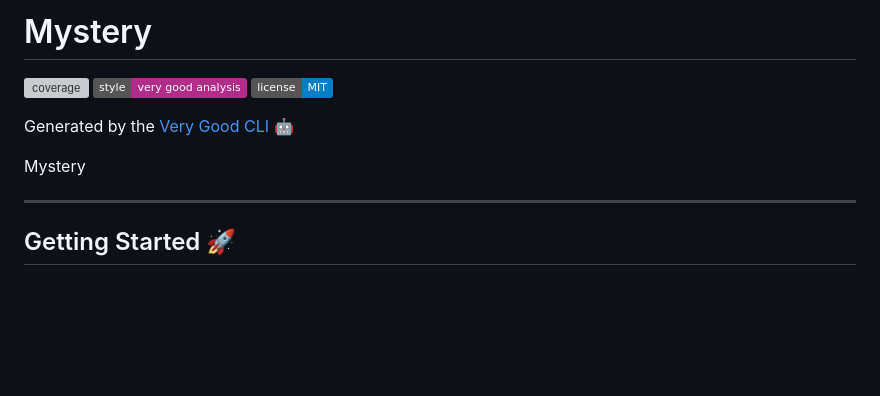
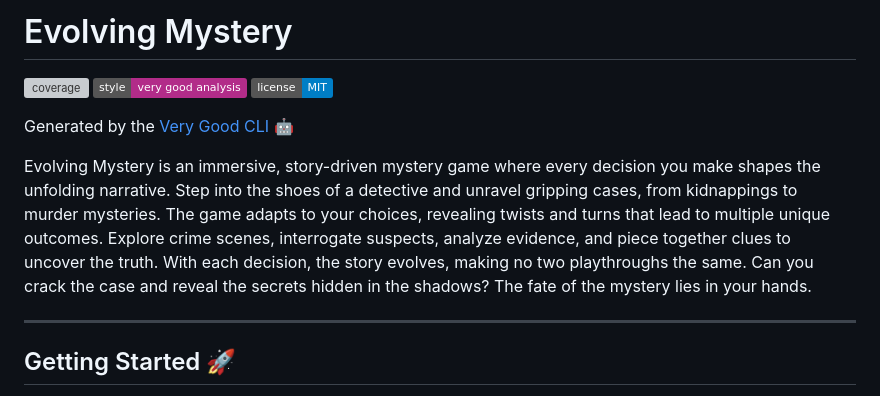
Before and after one commit to mayor04/mystery, a Markdown page: README.md, the part around the change. Drawn GitHub-style; badges without logos; blank space fills up the shorter version; grey boxes are pictures that could not be loaded.

```diff
--- a/README.md
+++ b/README.md
@@ -1,4 +1,4 @@
-# Mystery
+# Evolving Mystery
 
 ![coverage][coverage_badge]
 [![style: very good analysis][very_good_analysis_badge]][very_good_analysis_link]
@@ -6,7 +6,7 @@
 
 Generated by the [Very Good CLI][very_good_cli_link] 🤖
 
-Mystery
+Evolving Mystery is an immersive, story-driven mystery game where every decision you make shapes the unfolding narrative. Step into the shoes of a detective and unravel gripping cases, from kidnappings to murder mysteries. The game adapts to your choices, revealing twists and turns that lead to multiple unique outcomes. Explore crime scenes, interrogate suspects, analyze evidence, and piece together clues to uncover the truth. With each decision, the story evolves, making no two playthroughs the same. Can you crack the case and reveal the secrets hidden in the shadows? The fate of the mystery lies in your hands.
 
 ---
 
```
